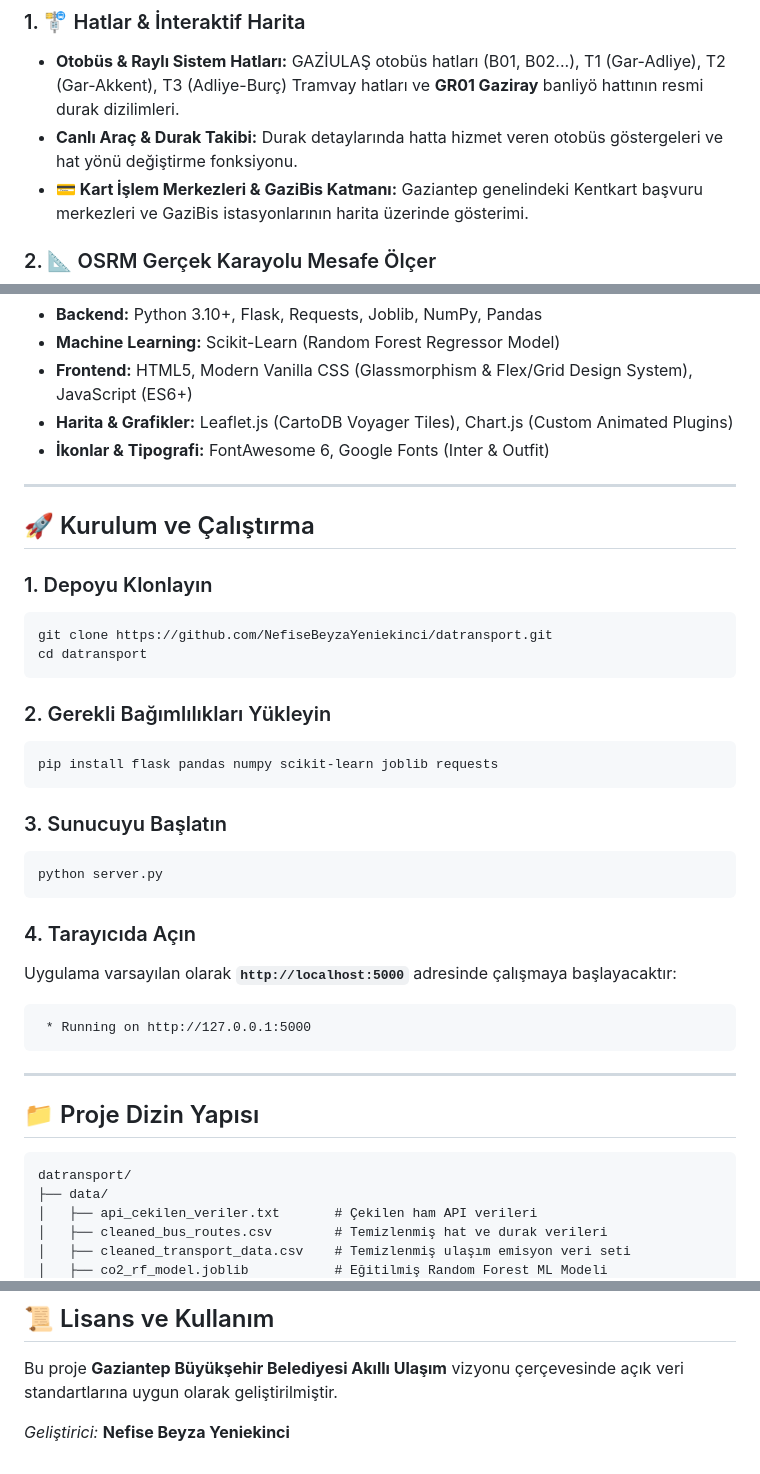
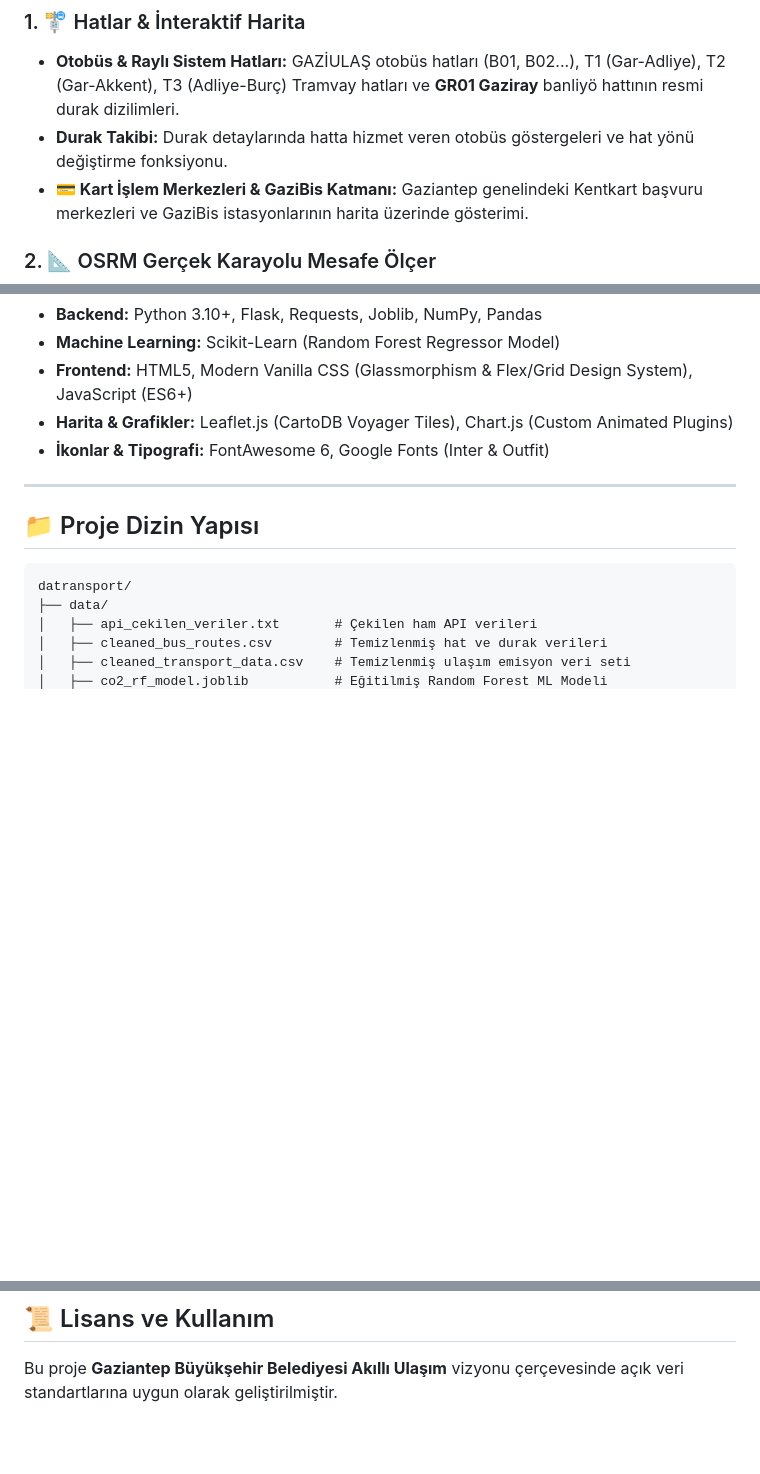
Before and after one commit to NefiseBeyzaYeniekinci/datransport, a Markdown page: README.md, 3 parts joined by grey strips. GitHub-like rendering; blank space fills up the shorter version.

Commit message:
Remove setup instructions from README
Removed installation and setup instructions from the README.

````diff
--- a/README.md
+++ b/README.md
@@ -22,7 +22,7 @@ Proje; vatandaşların ulaşım hatlarını incelemesini, yollar üzerinden ger
 
 ### 1. 🚏 Hatlar & İnteraktif Harita
 * **Otobüs & Raylı Sistem Hatları:** GAZİULAŞ otobüs hatları (B01, B02...), T1 (Gar-Adliye), T2 (Gar-Akkent), T3 (Adliye-Burç) Tramvay hatları ve **GR01 Gaziray** banliyö hattının resmi durak dizilimleri.
-* **Canlı Araç & Durak Takibi:** Durak detaylarında hatta hizmet veren otobüs göstergeleri ve hat yönü değiştirme fonksiyonu.
+* **Durak Takibi:** Durak detaylarında hatta hizmet veren otobüs göstergeleri ve hat yönü değiştirme fonksiyonu.
 * **💳 Kart İşlem Merkezleri & GaziBis Katmanı:** Gaziantep genelindeki Kentkart başvuru merkezleri ve GaziBis istasyonlarının harita üzerinde gösterimi.
 
 ### 2. 📐 OSRM Gerçek Karayolu Mesafe Ölçer
@@ -79,32 +79,6 @@ Projenin geliştirilmesinde ve doğrulanmasında aşağıdaki resmi veri kaynakl
 
 ---
 
-## 🚀 Kurulum ve Çalıştırma
-
-### 1. Depoyu Klonlayın
-```bash
-git clone https://github.com/NefiseBeyzaYeniekinci/datransport.git
-cd datransport
-```
-
-### 2. Gerekli Bağımlılıkları Yükleyin
-```bash
-pip install flask pandas numpy scikit-learn joblib requests
-```
-
-### 3. Sunucuyu Başlatın
-```bash
-python server.py
-```
-
-### 4. Tarayıcıda Açın
-Uygulama varsayılan olarak **`http://localhost:5000`** adresinde çalışmaya başlayacaktır:
-```text
- * Running on http://127.0.0.1:5000
-```
-
----
-
 ## 📁 Proje Dizin Yapısı
 
 ```text
@@ -136,5 +110,3 @@ datransport/
 ## 📜 Lisans ve Kullanım
 
 Bu proje **Gaziantep Büyükşehir Belediyesi Akıllı Ulaşım** vizyonu çerçevesinde açık veri standartlarına uygun olarak geliştirilmiştir.
-
-*Geliştirici:* **Nefise Beyza Yeniekinci**
````
